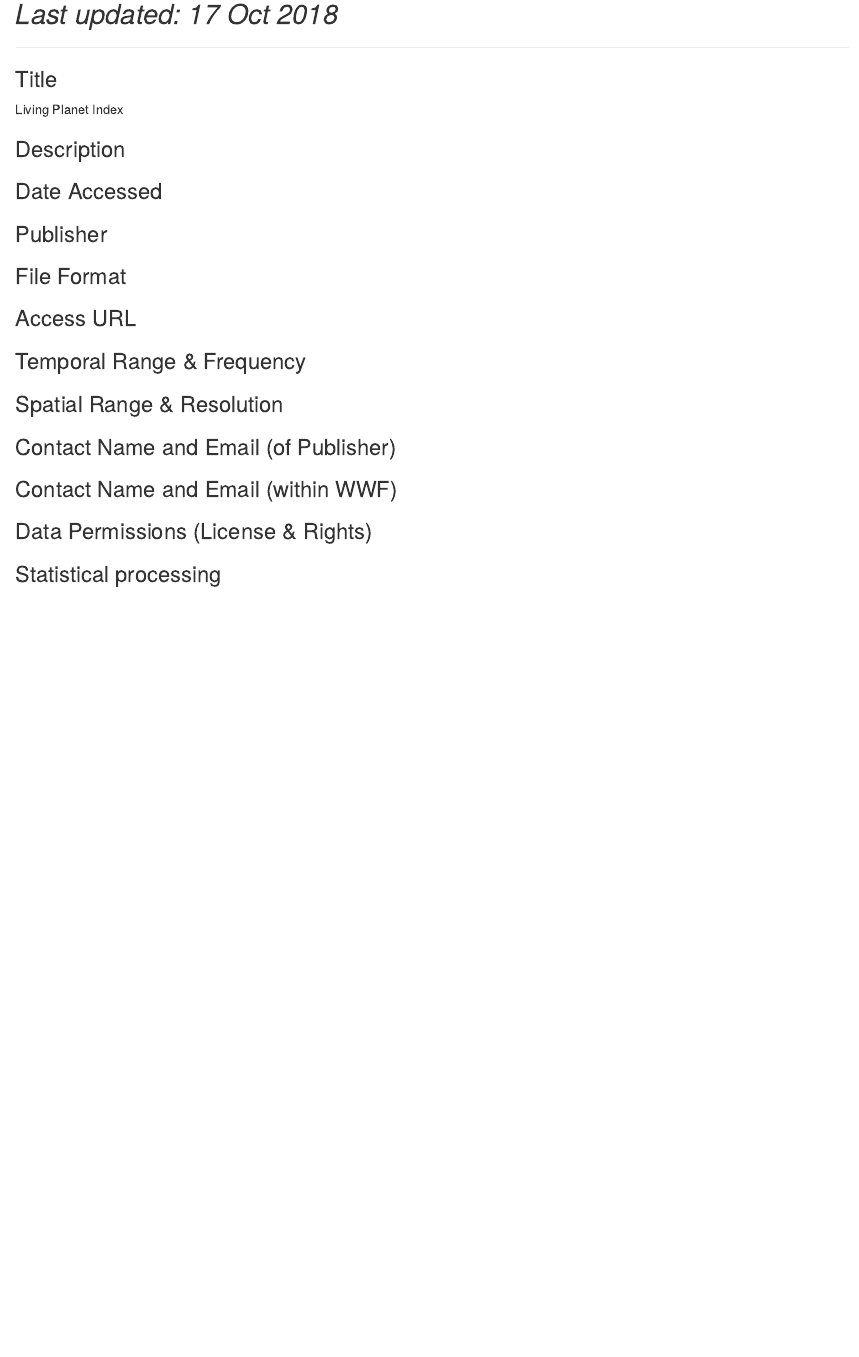
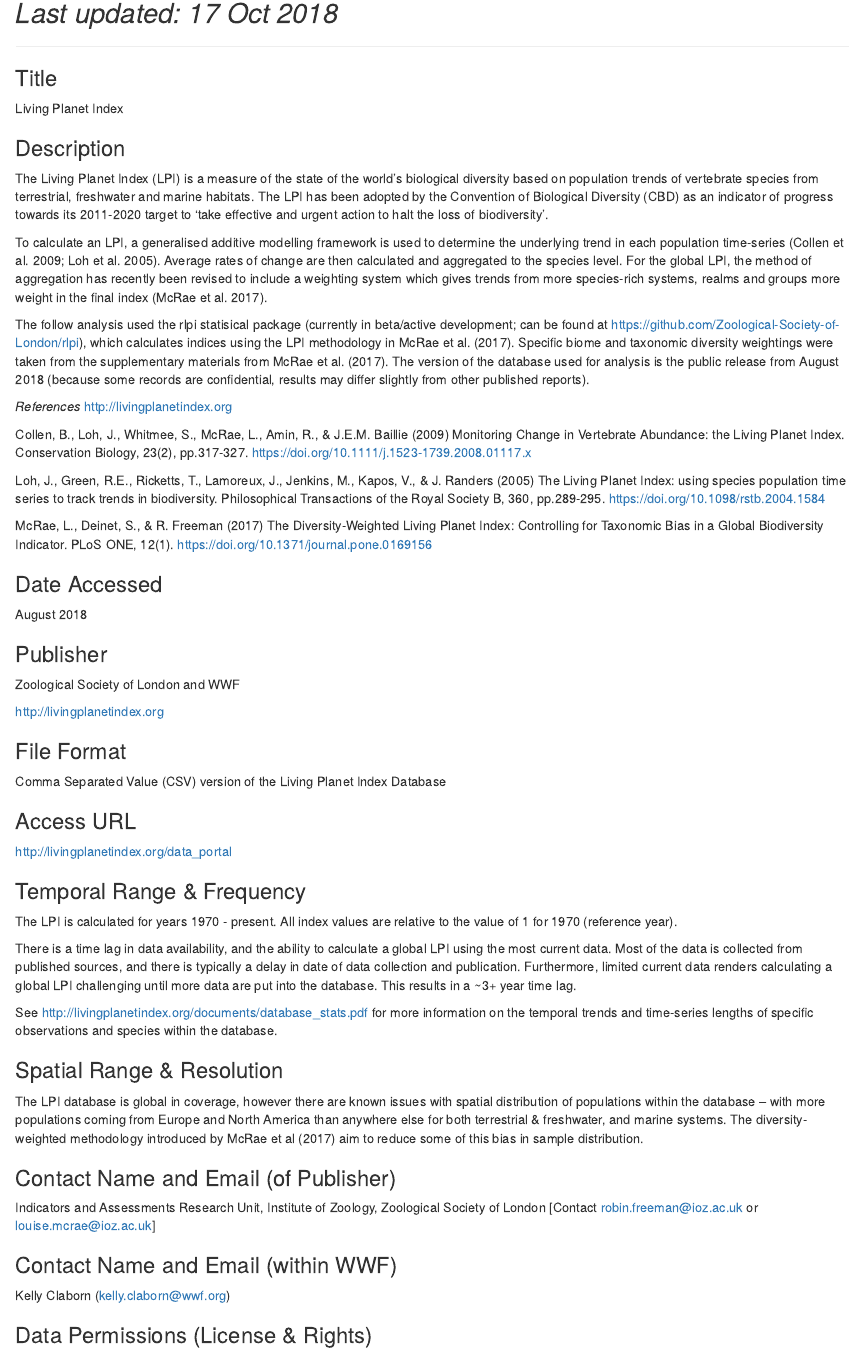
Before and after one commit to WWF-ConsEvidence/ConservationDashboard, an R Markdown document (1_Nov2018/1_CrossCutting/LPI/LPI_Metadata.Rmd): the page in a window 1100 px wide, from 80 px down. Rendered offline with R 4.5, knitr and Pandoc, with nearby package versions.

Commit message:
LPI metadata

```diff
--- a/1_Nov2018/1_CrossCutting/LPI/LPI_Metadata.Rmd
+++ b/1_Nov2018/1_CrossCutting/LPI/LPI_Metadata.Rmd
@@ -6,30 +6,50 @@
 Living Planet Index
 
 ### Description
+The Living Planet Index (LPI) is a measure of the state of the world's biological diversity based on population trends of vertebrate species from terrestrial, freshwater and marine habitats. The LPI has been adopted by the Convention of Biological Diversity (CBD) as an indicator of progress towards its 2011-2020 target to 'take effective and urgent action to halt the loss of biodiversity'.
 
+To calculate an LPI, a generalised additive modelling framework is used to determine the underlying trend in each population time-series (Collen et al. 2009; Loh et al. 2005). Average rates of change are then calculated and aggregated to the species level. For the global LPI, the method of aggregation has recently been revised to include a weighting system which gives trends from more species-rich systems, realms and groups more weight in the final index (McRae et al. 2017).
+
+The follow analysis used the rlpi statisical package (currently in beta/active development; can be found at https://github.com/Zoological-Society-of-London/rlpi), which calculates indices using the LPI methodology in McRae et al. (2017).  Specific biome and taxonomic diversity weightings were taken from the supplementary materials from McRae et al. (2017).  The version of the database used for analysis is the public release from August 2018 (because some records are confidential, results may differ slightly from other published reports).
+
+_References_
+http://livingplanetindex.org
+
+Collen, B., Loh, J., Whitmee, S., McRae, L., Amin, R., & J.E.M. Baillie (2009) Monitoring Change in Vertebrate Abundance: the Living Planet Index. Conservation Biology, 23(2), pp.317-327. https://doi.org/10.1111/j.1523-1739.2008.01117.x
+
+Loh, J., Green, R.E., Ricketts, T., Lamoreux, J., Jenkins, M., Kapos, V., & J. Randers (2005) The Living Planet Index: using species population time series to track trends in biodiversity.  Philosophical Transactions of the Royal Society B, 360, pp.289-295. https://doi.org/10.1098/rstb.2004.1584
+
+McRae, L., Deinet, S., & R. Freeman (2017) The Diversity-Weighted Living Planet Index: Controlling for Taxonomic Bias in a Global Biodiversity Indicator. PLoS ONE, 12(1). https://doi.org/10.1371/journal.pone.0169156
 
 ### Date Accessed
-
+August 2018
 
 ### Publisher
+Zoological Society of London and WWF
 
+http://livingplanetindex.org
 
 ### File Format
-
+Comma Separated Value (CSV) version of the Living Planet Index Database
 
 ### Access URL
-
+http://livingplanetindex.org/data_portal
 
 ### Temporal Range & Frequency
+The LPI is calculated for years 1970 - present. All index values are relative to the value of 1 for 1970 (reference year).
 
+There is a time lag in data availability, and the ability to calculate a global LPI using the most current data.  Most of the data is collected from published sources, and there is typically a delay in date of data collection and publication.  Furthermore, limited current data renders calculating a global LPI challenging until more data are put into the database.  This results in a ~3+ year time lag.
+
+See http://livingplanetindex.org/documents/database_stats.pdf for more information on the temporal trends and time-series lengths of specific observations and species within the database.
 
 ### Spatial Range & Resolution
-
+The LPI database is global in coverage, however there are known issues with spatial distribution of populations within the database -- with more populations coming from Europe and North America than anywhere else for both terrestrial & freshwater, and marine systems.  The diversity-weighted methodology introduced by McRae et al (2017) aim to reduce some of this bias in sample distribution.
 
 ### Contact Name and Email (of Publisher)
-
+Indicators and Assessments Research Unit, Institute of Zoology, Zoological Society of London
+[Contact robin.freeman@ioz.ac.uk or louise.mcrae@ioz.ac.uk]
 
 ### Contact Name and Email (within WWF)
-
+Kelly Claborn (kelly.claborn@wwf.org)
 
 ### Data Permissions (License & Rights)
@@ -37,2 +59 @@
 
-###  Statistical processing
```
Also changed, not shown: 1_Nov2018/1_CrossCutting/WDPA/WDPA_Metadata.Rmd (+8 -9 lines), 1_Nov2018/1_CrossCutting/LPI/LPI_Metadata.Rmd (11 more changed lines).
